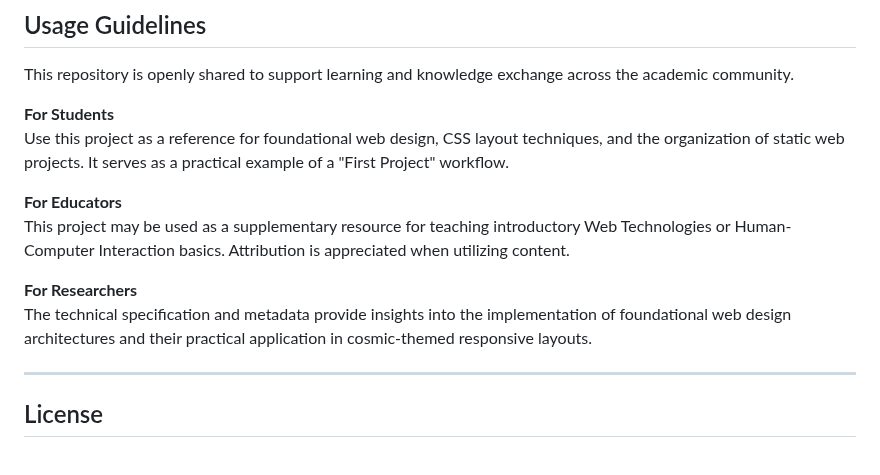
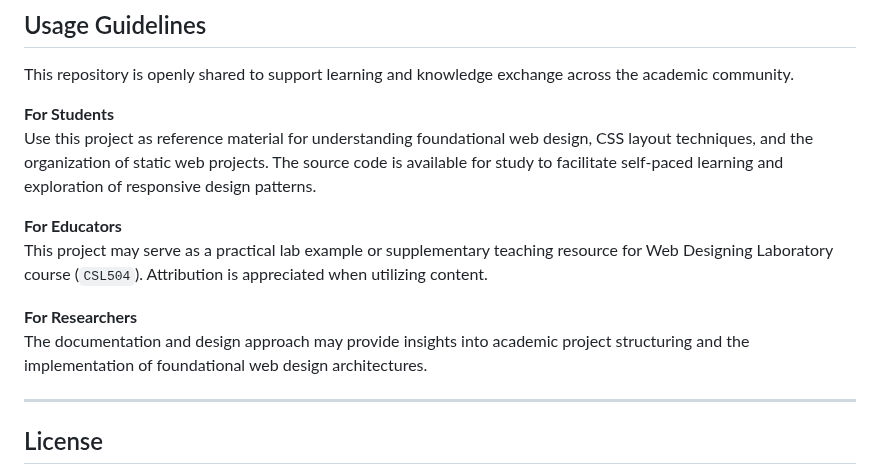
Before and after one commit to Amey-Thakur/SEARCH-SPACE-EXPLORE-EXTENT, a Markdown page: README.md, the part around the change. Rendered like a GitHub page.

Commit message:
SEARCH-SPACE-EXPLORE-EXTENT

```diff
--- a/README.md
+++ b/README.md
@@ -162,13 +162,13 @@ SEARCH-SPACE-EXPLORE-EXTENT/
 This repository is openly shared to support learning and knowledge exchange across the academic community.
 
 **For Students**
-Use this project as a reference for foundational web design, CSS layout techniques, and the organization of static web projects. It serves as a practical example of a "First Project" workflow.
+Use this project as reference material for understanding foundational web design, CSS layout techniques, and the organization of static web projects. The source code is available for study to facilitate self-paced learning and exploration of responsive design patterns.
 
 **For Educators**
-This project may be used as a supplementary resource for teaching introductory Web Technologies or Human-Computer Interaction basics. Attribution is appreciated when utilizing content.
+This project may serve as a practical lab example or supplementary teaching resource for Web Designing Laboratory course (`CSL504`). Attribution is appreciated when utilizing content.
 
 **For Researchers**
-The technical specification and metadata provide insights into the implementation of foundational web design architectures and their practical application in cosmic-themed responsive layouts.
+The documentation and design approach may provide insights into academic project structuring and the implementation of foundational web design architectures.
 
 ---
 
```
